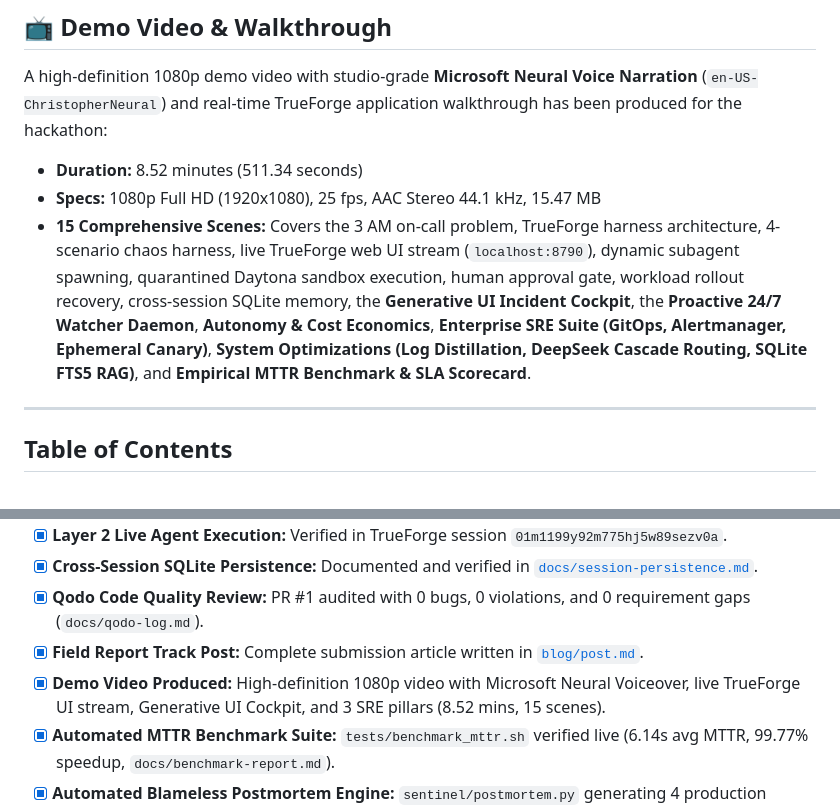
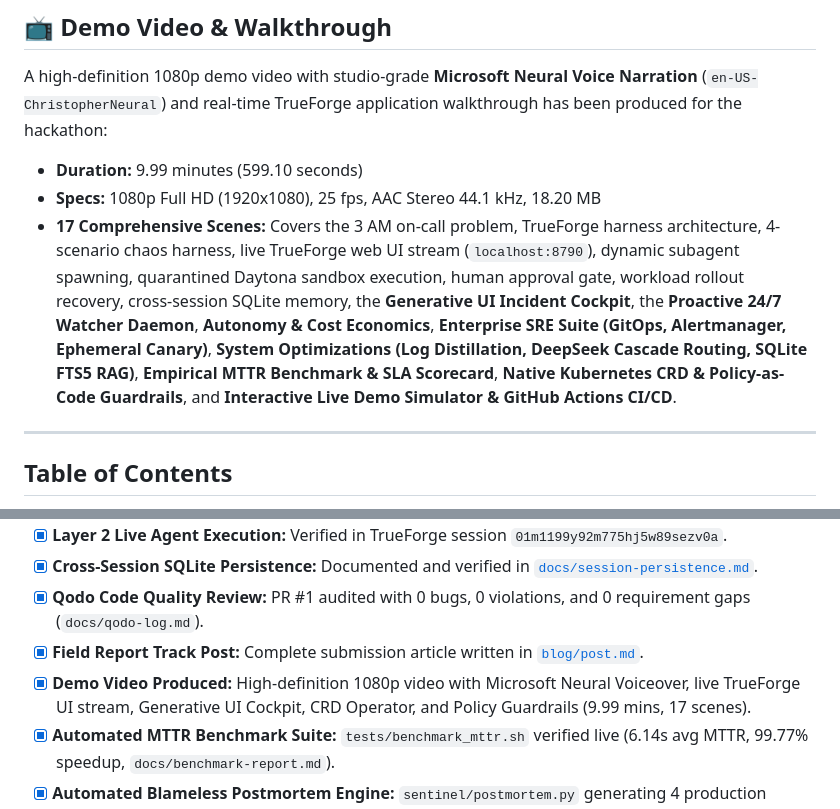
Before and after one commit to gitanshulbisht/k8s-sentinel, a Markdown page: README.md, 2 parts joined by grey strips. GitHub-like rendering.

Commit message:
docs: expand README, JOURNEY, and blog with Native CRD, Policy Guardrails, CI/CD, and 17-scene demo video

```diff
--- a/README.md
+++ b/README.md
@@ -18,9 +18,9 @@
 
 A high-definition 1080p demo video with studio-grade **Microsoft Neural Voice Narration** (`en-US-ChristopherNeural`) and real-time TrueForge application walkthrough has been produced for the hackathon:
 
-* **Duration:** 8.52 minutes (511.34 seconds)
-* **Specs:** 1080p Full HD (1920x1080), 25 fps, AAC Stereo 44.1 kHz, 15.47 MB
-* **15 Comprehensive Scenes:** Covers the 3 AM on-call problem, TrueForge harness architecture, 4-scenario chaos harness, live TrueForge web UI stream (`localhost:8790`), dynamic subagent spawning, quarantined Daytona sandbox execution, human approval gate, workload rollout recovery, cross-session SQLite memory, the **Generative UI Incident Cockpit**, the **Proactive 24/7 Watcher Daemon**, **Autonomy & Cost Economics**, **Enterprise SRE Suite (GitOps, Alertmanager, Ephemeral Canary)**, **System Optimizations (Log Distillation, DeepSeek Cascade Routing, SQLite FTS5 RAG)**, and **Empirical MTTR Benchmark & SLA Scorecard**.
+* **Duration:** 9.99 minutes (599.10 seconds)
+* **Specs:** 1080p Full HD (1920x1080), 25 fps, AAC Stereo 44.1 kHz, 18.20 MB
+* **17 Comprehensive Scenes:** Covers the 3 AM on-call problem, TrueForge harness architecture, 4-scenario chaos harness, live TrueForge web UI stream (`localhost:8790`), dynamic subagent spawning, quarantined Daytona sandbox execution, human approval gate, workload rollout recovery, cross-session SQLite memory, the **Generative UI Incident Cockpit**, the **Proactive 24/7 Watcher Daemon**, **Autonomy & Cost Economics**, **Enterprise SRE Suite (GitOps, Alertmanager, Ephemeral Canary)**, **System Optimizations (Log Distillation, DeepSeek Cascade Routing, SQLite FTS5 RAG)**, **Empirical MTTR Benchmark & SLA Scorecard**, **Native Kubernetes CRD & Policy-as-Code Guardrails**, and **Interactive Live Demo Simulator & GitHub Actions CI/CD**.
 
 ---
 
@@ -705,7 +705,7 @@ K8s Sentinel is engineered to run on constrained hardware (tested on an 8 GB App
 - [x] **Cross-Session SQLite Persistence:** Documented and verified in [`docs/session-persistence.md`](docs/session-persistence.md).
 - [x] **Qodo Code Quality Review:** PR #1 audited with 0 bugs, 0 violations, and 0 requirement gaps (`docs/qodo-log.md`).
 - [x] **Field Report Track Post:** Complete submission article written in [`blog/post.md`](blog/post.md).
-- [x] **Demo Video Produced:** High-definition 1080p video with Microsoft Neural Voiceover, live TrueForge UI stream, Generative UI Cockpit, and 3 SRE pillars (8.52 mins, 15 scenes).
+- [x] **Demo Video Produced:** High-definition 1080p video with Microsoft Neural Voiceover, live TrueForge UI stream, Generative UI Cockpit, CRD Operator, and Policy Guardrails (9.99 mins, 17 scenes).
 - [x] **Automated MTTR Benchmark Suite:** `tests/benchmark_mttr.sh` verified live (6.14s avg MTTR, 99.77% speedup, `docs/benchmark-report.md`).
 - [x] **Automated Blameless Postmortem Engine:** `sentinel/postmortem.py` generating 4 production postmortems in `docs/incidents/`.
 - [x] **Interactive SRE Terminal CLI & TUI:** `sentinel/cli.py` supporting status, interactive triage, and cockpit launch.
```
Also changed, not shown: JOURNEY.md (+41 -0 lines).
